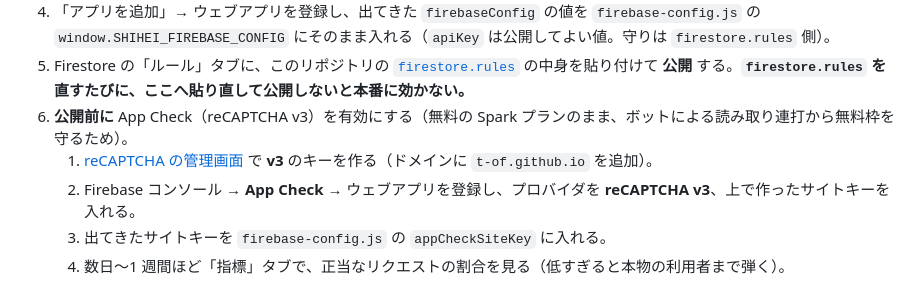
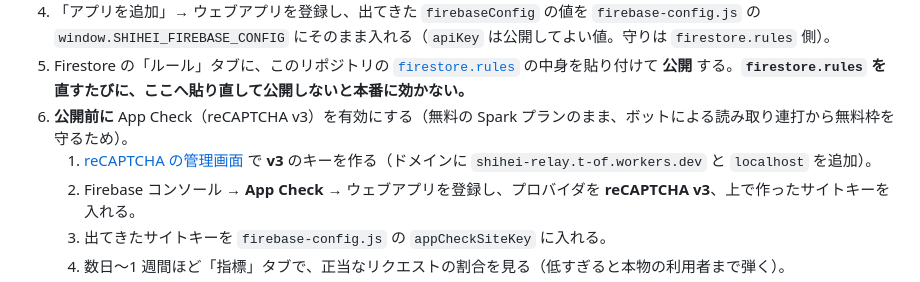
Before and after one commit to t-of/shihei-relay, a Markdown page: README.md, the part around the change. Rendered like a GitHub page.

Commit message:
README の reCAPTCHA に登録するドメインを Cloudflare のものに直す
Co-Authored-By: Claude Opus 5.5 <noreply@anthropic.com>

```diff
--- a/README.md
+++ b/README.md
@@ -61,7 +61,7 @@ Firebase（Spark プラン・無料）を使う。`firebase-config.js` が `null
 4. 「アプリを追加」→ ウェブアプリを登録し、出てきた `firebaseConfig` の値を `firebase-config.js` の `window.SHIHEI_FIREBASE_CONFIG` にそのまま入れる（`apiKey` は公開してよい値。守りは `firestore.rules` 側）。
 5. Firestore の「ルール」タブに、このリポジトリの [`firestore.rules`](firestore.rules) の中身を貼り付けて **公開** する。**`firestore.rules` を直すたびに、ここへ貼り直して公開しないと本番に効かない。**
 6. **公開前に** App Check（reCAPTCHA v3）を有効にする（無料の Spark プランのまま、ボットによる読み取り連打から無料枠を守るため）。
-   1. [reCAPTCHA の管理画面](https://www.google.com/recaptcha/admin/create) で **v3** のキーを作る（ドメインに `t-of.github.io` を追加）。
+   1. [reCAPTCHA の管理画面](https://www.google.com/recaptcha/admin/create) で **v3** のキーを作る（ドメインに `shihei-relay.t-of.workers.dev` と `localhost` を追加）。
    2. Firebase コンソール → **App Check** → ウェブアプリを登録し、プロバイダを **reCAPTCHA v3**、上で作ったサイトキーを入れる。
    3. 出てきたサイトキーを `firebase-config.js` の `appCheckSiteKey` に入れる。
    4. 数日〜1 週間ほど「指標」タブで、正当なリクエストの割合を見る（低すぎると本物の利用者まで弾く）。
```
